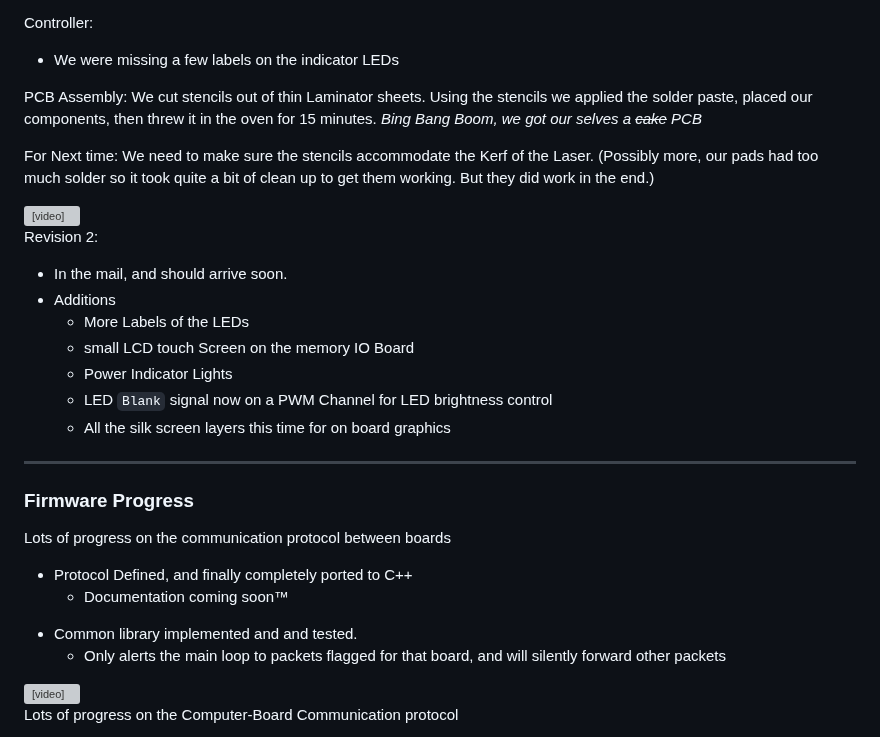
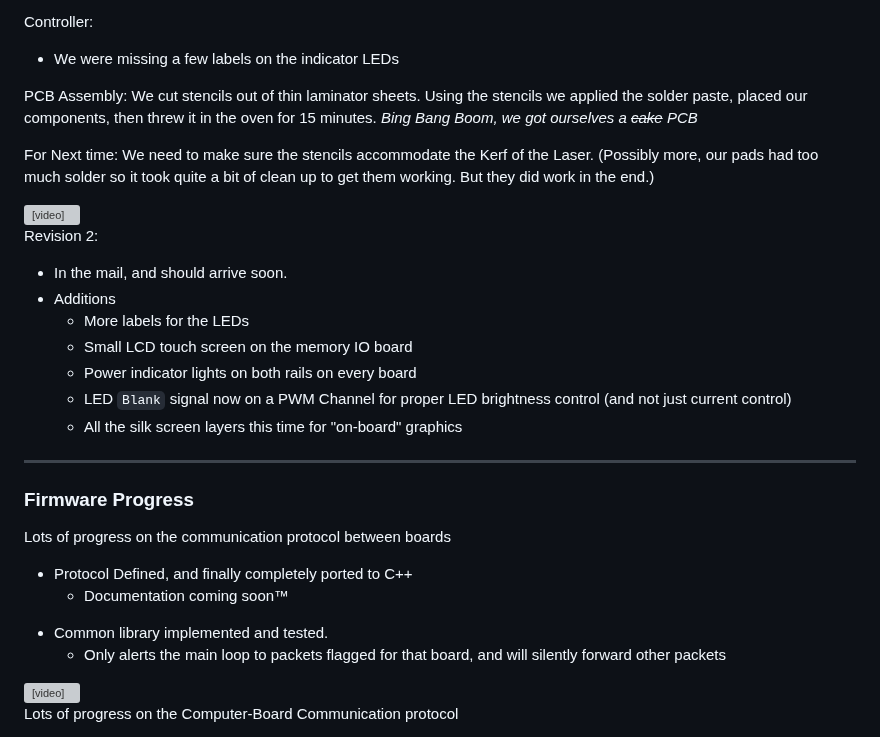
Before and after one commit to Schmorbonium/ECE-4710, a Markdown page: docs/markdown/midTerm.md, the part around the change. Drawn GitHub-style; grey boxes are pictures that could not be loaded.

Commit message:
more typos

```diff
--- a/docs/markdown/midTerm.md
+++ b/docs/markdown/midTerm.md
@@ -32,7 +32,7 @@ Controller:
 
 <!-- Insert Our PCB assembly Pictures -->
 PCB Assembly:
-We cut stencils out of thin Laminator sheets. Using the stencils we applied the solder paste, placed our components, then threw it in the oven for 15 minutes. *Bing Bang Boom, we got our selves a <s>cake</s> PCB*
+We cut stencils out of thin laminator sheets. Using the stencils we applied the solder paste, placed our components, then threw it in the oven for 15 minutes. *Bing Bang Boom, we got ourselves a <s>cake</s> PCB*
 
 For Next time: We need to make sure the stencils accommodate the Kerf of the Laser. (Possibly more, our pads had too much solder so it took quite a bit of clean up to get them working. But they did work in the end.)
 
@@ -44,11 +44,11 @@ For Next time: We need to make sure the stencils accommodate the Kerf of the Las
 Revision 2:
 - In the mail, and should arrive soon.
 - Additions
-  - More Labels of the LEDs
-  - small LCD touch Screen on the memory IO Board
-  - Power Indicator Lights
-  - LED `Blank` signal now on a PWM Channel for LED brightness control
-  - All the silk screen layers this time for on board graphics
+  - More labels for the LEDs
+  - Small LCD touch screen on the memory IO board
+  - Power indicator lights on both rails on every board
+  - LED `Blank` signal now on a PWM Channel for proper LED brightness control (and not just current control)
+  - All the silk screen layers this time for "on-board" graphics
 
 <hr/>
 
@@ -58,7 +58,7 @@ Lots of progress on the communication protocol between boards
 - Protocol Defined, and finally completely ported to C++
   - Documentation coming soon™
 <!-- TODO: Insert the picture of our board with the chicken scratch docs on the wall -->
-- Common library implemented and and tested.
+- Common library implemented and tested.
   - Only alerts the main loop to packets flagged for that board, and will silently forward other packets
 
 <video width="600" controls poster="images/ibcDemoPoster.png">
```
